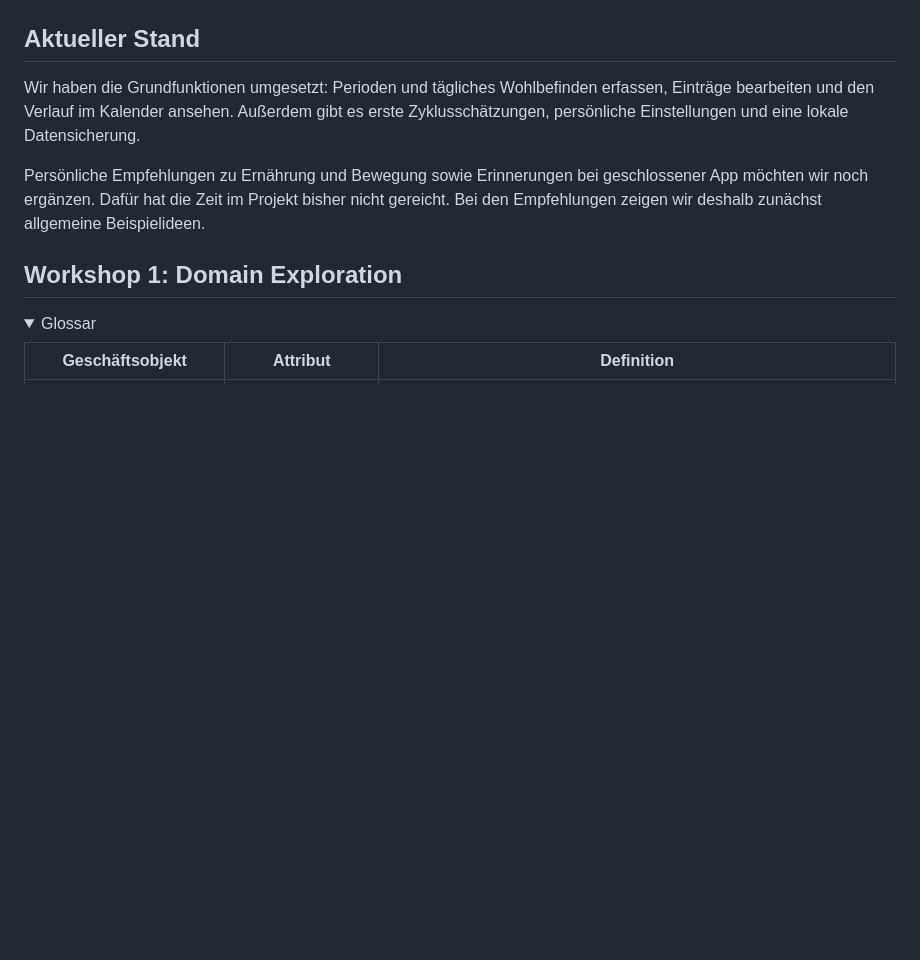
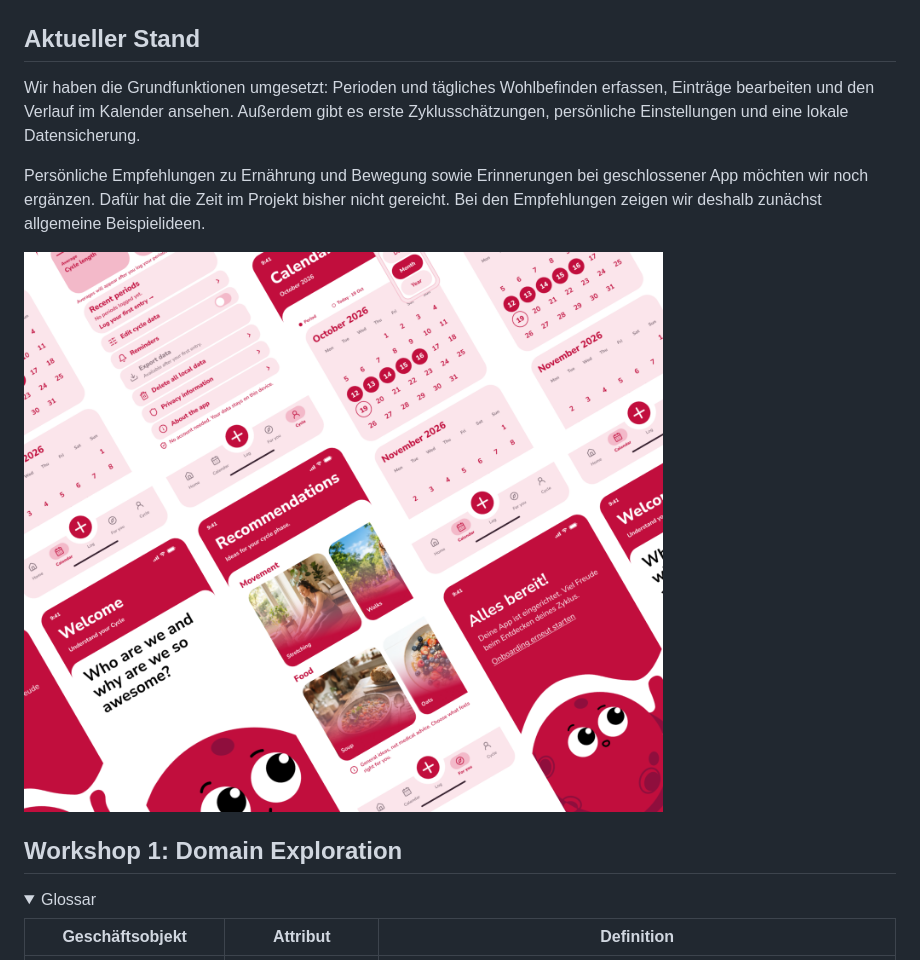
Before and after one commit to Immariaem/kuyena, a Markdown page: README.md, the part around the change. Drawn GitHub-style; pictures changed too: resources/images/kuyenaMockup.png (added); folded sections open; blank space fills up the shorter version.

Commit message:
Implement code changes to enhance functionality and improve performance

```diff
--- a/README.md
+++ b/README.md
@@ -22,6 +22,8 @@ Wir entwickeln einen kostenlosen, quelloffenen und datenschutzorientierten Perio
 Wir haben die Grundfunktionen umgesetzt: Perioden und tägliches Wohlbefinden erfassen, Einträge bearbeiten und den Verlauf im Kalender ansehen. Außerdem gibt es erste Zyklusschätzungen, persönliche Einstellungen und eine lokale Datensicherung.
 
 Persönliche Empfehlungen zu Ernährung und Bewegung sowie Erinnerungen bei geschlossener App möchten wir noch ergänzen. Dafür hat die Zeit im Projekt bisher nicht gereicht. Bei den Empfehlungen zeigen wir deshalb zunächst allgemeine Beispielideen.
+
+![kuyena Mockup](resources/images/kuyenaMockup.png)
 
 ## Workshop 1: Domain Exploration
 
```
